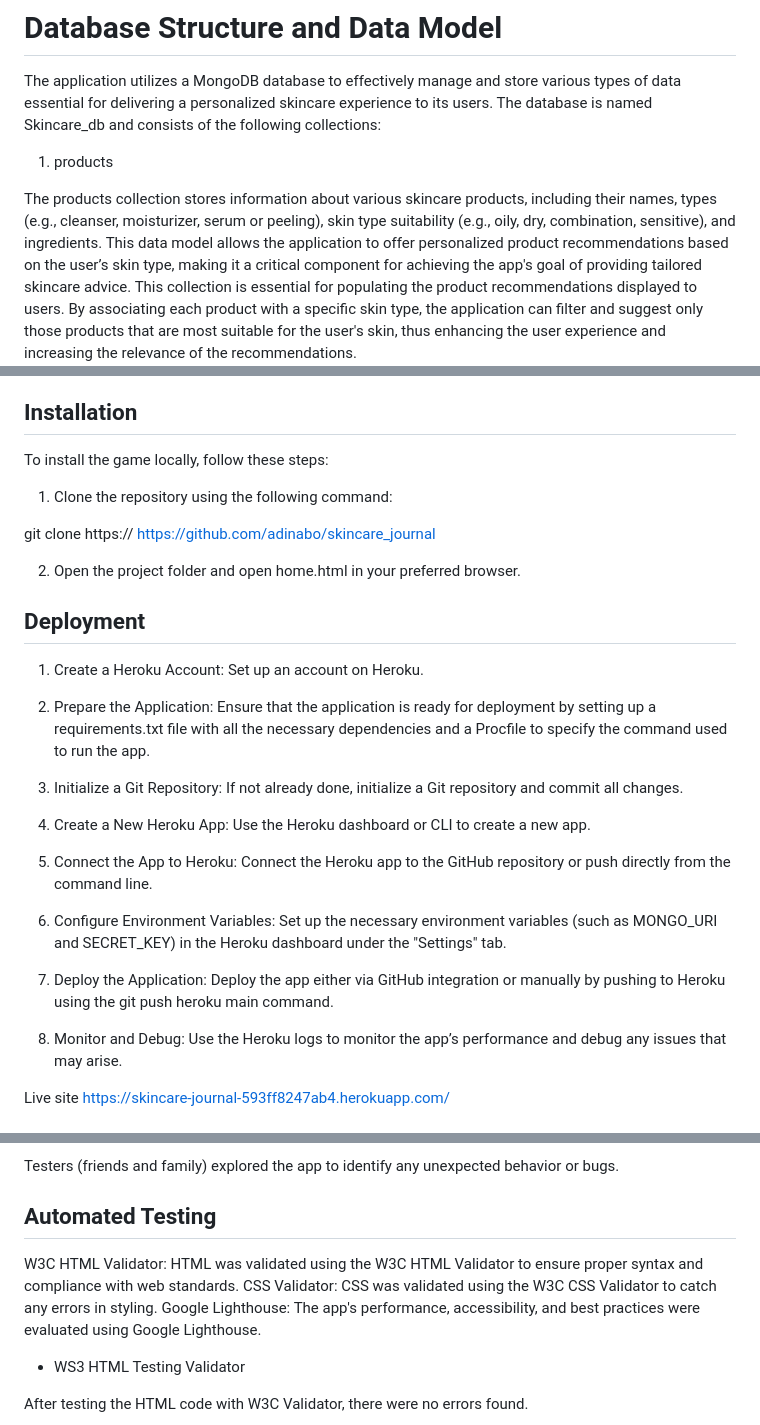
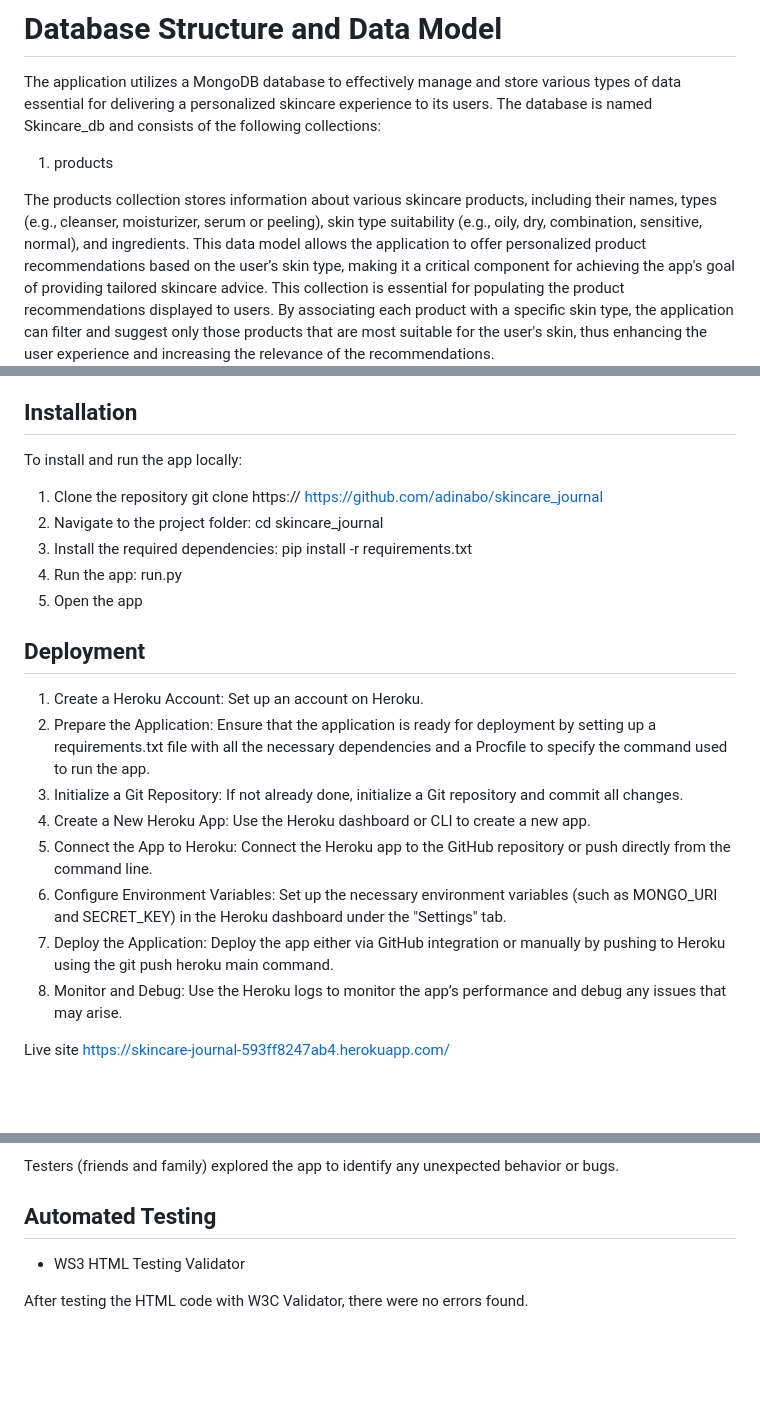
Before and after one commit to adinabo/skincare_journal, a Markdown page: README.md, 3 parts joined by grey strips. Drawn GitHub-style; blank space fills up the shorter version.

Commit message:
clarified installation steps

```diff
--- a/README.md
+++ b/README.md
@@ -119,7 +120,7 @@ The application utilizes a MongoDB database to effectively manage and store vari
 
 1. products
 
-The products collection stores information about various skincare products, including their names, types (e.g., cleanser, moisturizer, serum or peeling), skin type suitability (e.g., oily, dry, combination, sensitive), and ingredients.
+The products collection stores information about various skincare products, including their names, types (e.g., cleanser, moisturizer, serum or peeling), skin type suitability (e.g., oily, dry, combination, sensitive, normal), and ingredients.
 This data model allows the application to offer personalized product recommendations based on the user’s skin type, making it a critical component for achieving the app's goal of providing tailored skincare advice.
 This collection is essential for populating the product recommendations displayed to users. By associating each product with a specific skin type, the application can filter and suggest only those products that are most suitable for the user's skin, thus enhancing the user experience and increasing the relevance of the recommendations.
 
@@ -157,30 +158,23 @@ Each collection is designed to serve a specific purpose within the application,
 
 ## Installation
 
-To install the game locally, follow these steps:
+To install and run the app locally:
 
-1. Clone the repository using the following command:
-
-git clone https:// https://github.com/adinabo/skincare_journal
-
-2. Open the project folder and open home.html in your preferred browser.
+1. Clone the repository git clone https:// https://github.com/adinabo/skincare_journal
+2. Navigate to the project folder: cd skincare_journal
+3. Install the required dependencies: pip install -r requirements.txt
+4. Run the app: run.py
+5. Open the app
 
 ## Deployment
 
 1. Create a Heroku Account: Set up an account on Heroku.
-
 2. Prepare the Application: Ensure that the application is ready for deployment by setting up a requirements.txt file with all the necessary dependencies and a Procfile to specify the command used to run the app.
-
 3. Initialize a Git Repository: If not already done, initialize a Git repository and commit all changes.
-
 4. Create a New Heroku App: Use the Heroku dashboard or CLI to create a new app.
-
 5. Connect the App to Heroku: Connect the Heroku app to the GitHub repository or push directly from the command line.
-
 6. Configure Environment Variables: Set up the necessary environment variables (such as MONGO_URI and SECRET_KEY) in the Heroku dashboard under the "Settings" tab.
-
 7. Deploy the Application: Deploy the app either via GitHub integration or manually by pushing to Heroku using the git push heroku main command.
-
 8. Monitor and Debug: Use the Heroku logs to monitor the app’s performance and debug any issues that may arise.
 
 Live site https://skincare-journal-593ff8247ab4.herokuapp.com/
@@ -217,11 +213,6 @@ The app was tested on various devices, including desktops, tablets, and smartpho
 Testers (friends and family) explored the app to identify any unexpected behavior or bugs.
 
 ## Automated Testing
-
-W3C HTML Validator: HTML was validated using the W3C HTML Validator to ensure proper syntax and compliance with web standards.
-CSS Validator: CSS was validated using the W3C CSS Validator to catch any errors in styling.
-Google Lighthouse: The app's performance, accessibility, and best practices were evaluated using Google Lighthouse.
-
 
 - WS3 HTML Testing Validator
 
```
Also changed, not shown: other parts of README.md (+5 -2 lines).
